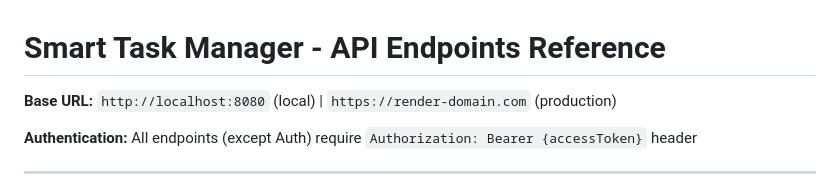
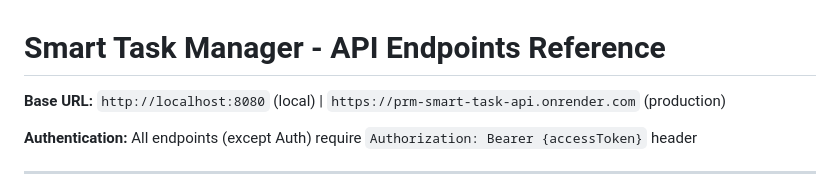
Before and after one commit to nguyendacphong-209/prm_smart_task, a Markdown page: docs/api_endpoints.md, the part around the change. GitHub-like rendering.

Commit message:
docs: update production backend URL in API endpoints

```diff
--- a/docs/api_endpoints.md
+++ b/docs/api_endpoints.md
@@ -1,6 +1,6 @@
 # Smart Task Manager - API Endpoints Reference
 
-**Base URL:** `http://localhost:8080` (local) | `https://render-domain.com` (production)
+**Base URL:** `http://localhost:8080` (local) | `https://prm-smart-task-api.onrender.com` (production)
 
 **Authentication:** All endpoints (except Auth) require `Authorization: Bearer {accessToken}` header
 
```
